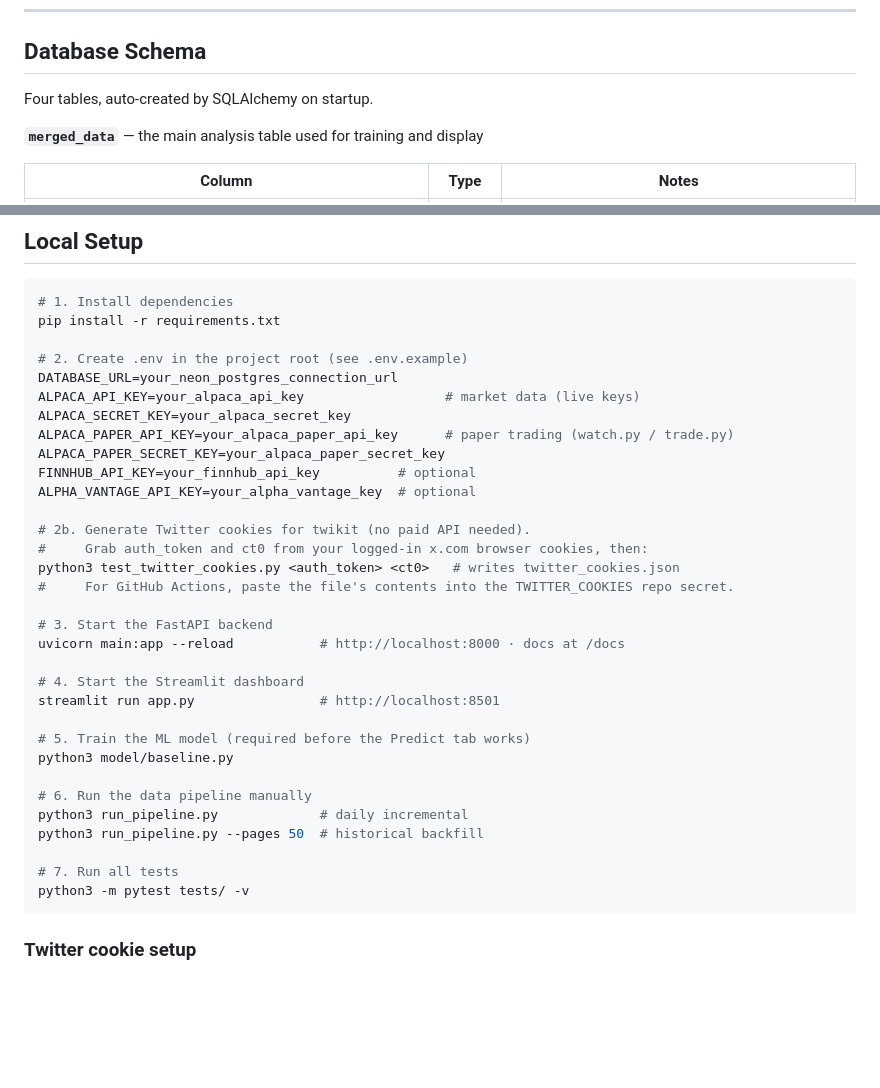
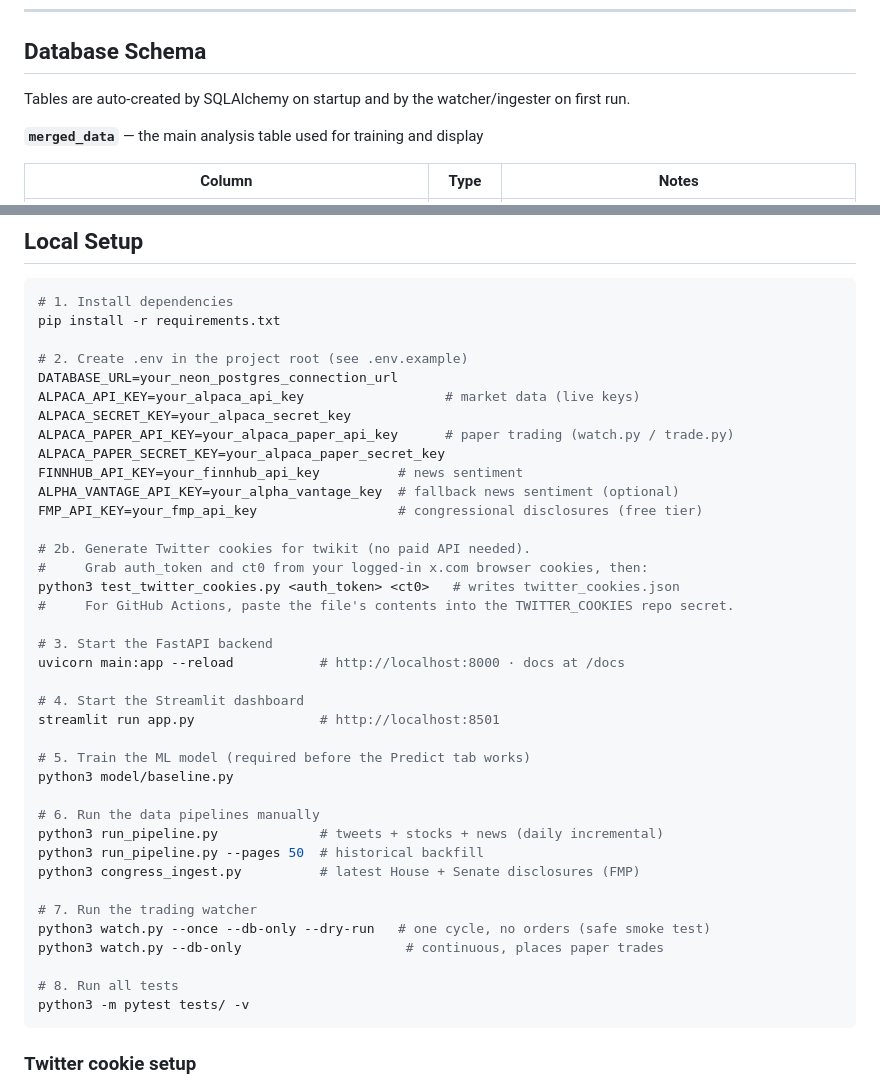
Before and after one commit to ddahlgren11/MoneyMaker, a Markdown page: README.md, 2 parts joined by grey strips. GitHub-like rendering; blank space fills up the shorter version.

````diff
--- a/README.md
+++ b/README.md
@@ -81,7 +116,7 @@ Engagement counts are log-transformed (`log1p`) to compress the heavy right skew
 
 ## Database Schema
 
-Four tables, auto-created by SQLAlchemy on startup.
+Tables are auto-created by SQLAlchemy on startup and by the watcher/ingester on first run.
 
 **`merged_data`** — the main analysis table used for training and display
 
@@ -146,8 +192,9 @@ ALPACA_API_KEY=your_alpaca_api_key                  # market data (live keys)
 ALPACA_SECRET_KEY=your_alpaca_secret_key
 ALPACA_PAPER_API_KEY=your_alpaca_paper_api_key      # paper trading (watch.py / trade.py)
 ALPACA_PAPER_SECRET_KEY=your_alpaca_paper_secret_key
-FINNHUB_API_KEY=your_finnhub_api_key          # optional
-ALPHA_VANTAGE_API_KEY=your_alpha_vantage_key  # optional
+FINNHUB_API_KEY=your_finnhub_api_key          # news sentiment
+ALPHA_VANTAGE_API_KEY=your_alpha_vantage_key  # fallback news sentiment (optional)
+FMP_API_KEY=your_fmp_api_key                  # congressional disclosures (free tier)
 
 # 2b. Generate Twitter cookies for twikit (no paid API needed).
 #     Grab auth_token and ct0 from your logged-in x.com browser cookies, then:
@@ -163,11 +210,16 @@ streamlit run app.py                # http://localhost:8501
 # 5. Train the ML model (required before the Predict tab works)
 python3 model/baseline.py
 
-# 6. Run the data pipeline manually
-python3 run_pipeline.py             # daily incremental
+# 6. Run the data pipelines manually
+python3 run_pipeline.py             # tweets + stocks + news (daily incremental)
 python3 run_pipeline.py --pages 50  # historical backfill
+python3 congress_ingest.py          # latest House + Senate disclosures (FMP)
 
-# 7. Run all tests
+# 7. Run the trading watcher
+python3 watch.py --once --db-only --dry-run   # one cycle, no orders (safe smoke test)
+python3 watch.py --db-only                     # continuous, places paper trades
+
+# 8. Run all tests
 python3 -m pytest tests/ -v
 ```
 
````
Also changed, not shown: other parts of README.md (+64 -14 lines).
